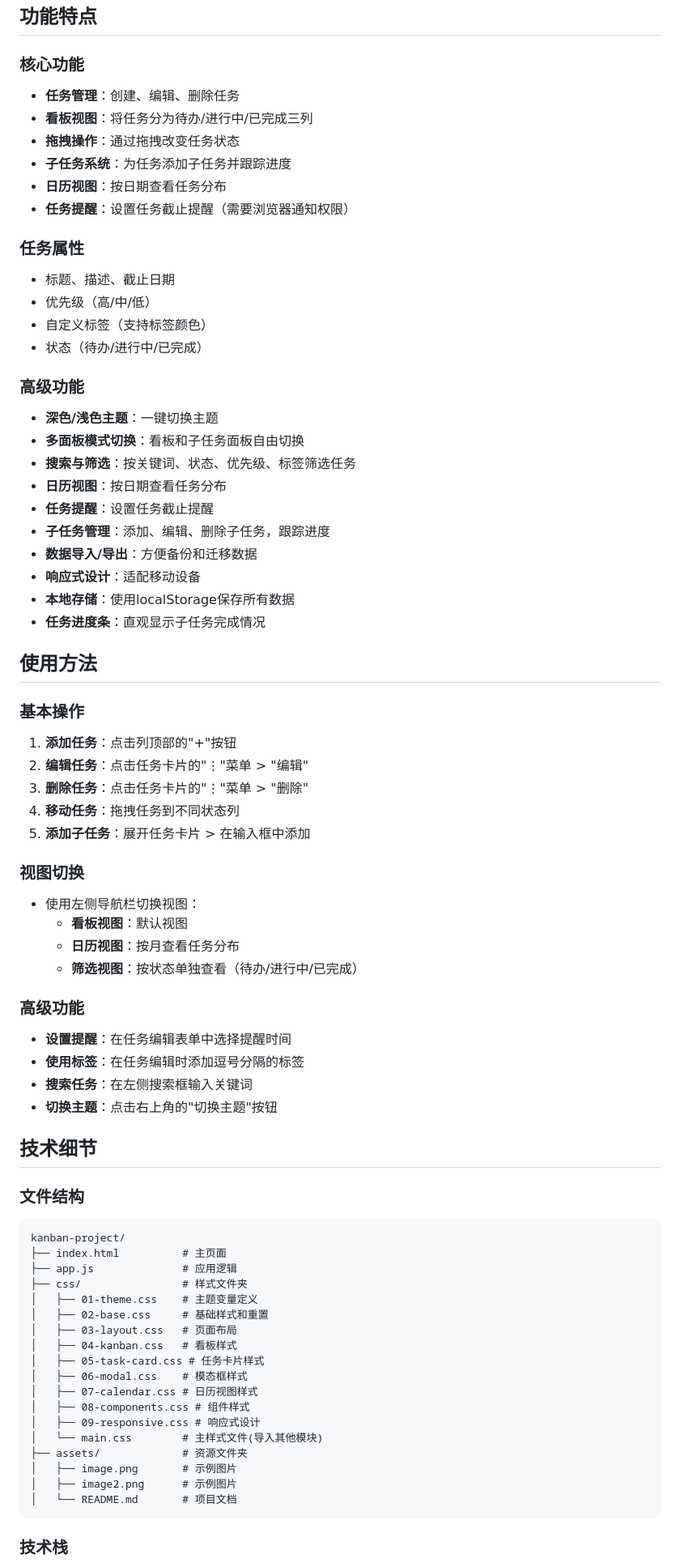
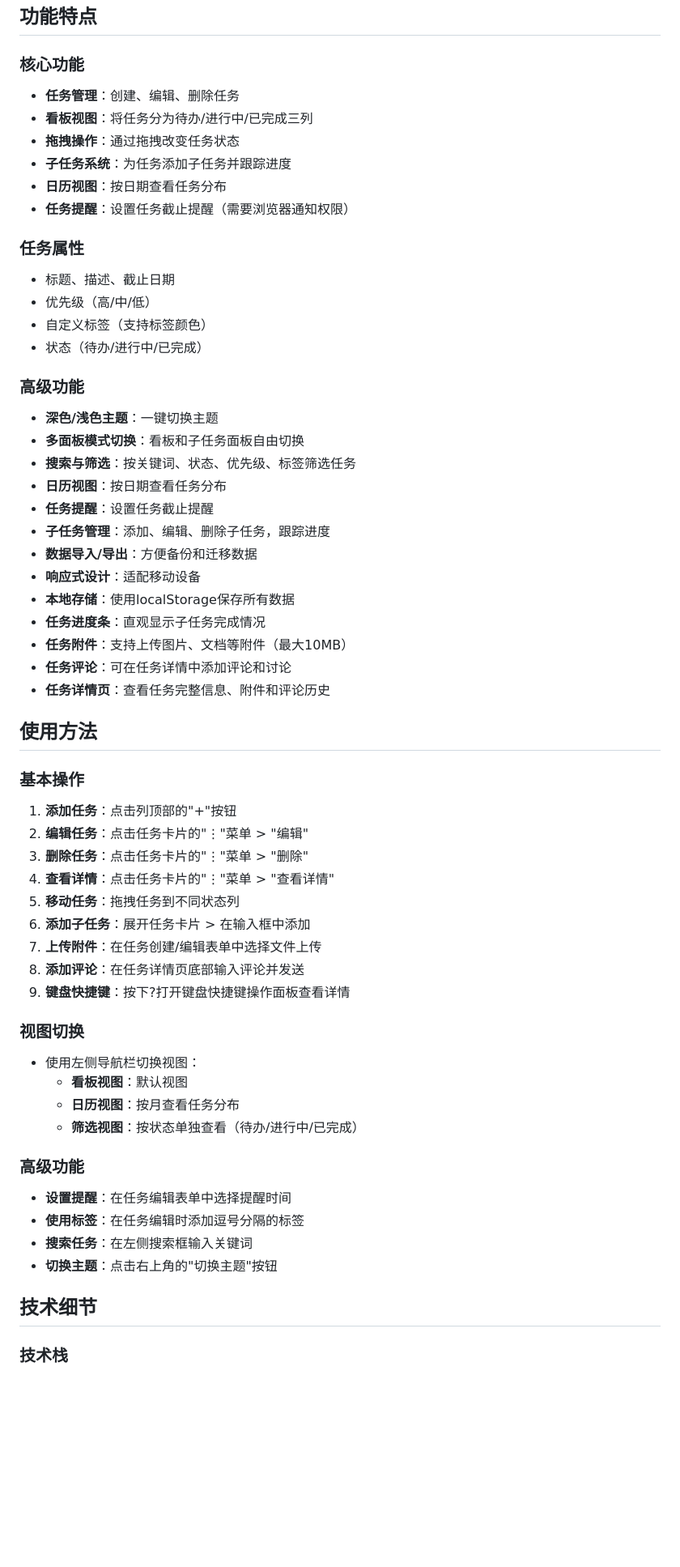
Before and after one commit to Aiyanye123/kanban-board, a Markdown page: README.md, the part around the change printed below. Shown: that part at 81% size. GitHub-like rendering; blank space fills up the shorter version.

````diff
--- a/README_zh.md
+++ b/README.md
@@ -10,7 +9,6 @@
 ## 功能特点
 
 ### 核心功能
-
 - **任务管理**：创建、编辑、删除任务
 - **看板视图**：将任务分为待办/进行中/已完成三列
 - **拖拽操作**：通过拖拽改变任务状态
@@ -19,14 +17,12 @@
 - **任务提醒**：设置任务截止提醒（需要浏览器通知权限）
 
 ### 任务属性
-
 - 标题、描述、截止日期
 - 优先级（高/中/低）
 - 自定义标签（支持标签颜色）
 - 状态（待办/进行中/已完成）
 
 ### 高级功能
-
 - **深色/浅色主题**：一键切换主题
 - **多面板模式切换**：看板和子任务面板自由切换
 - **搜索与筛选**：按关键词、状态、优先级、标签筛选任务
@@ -37,26 +33,30 @@
 - **响应式设计**：适配移动设备
 - **本地存储**：使用localStorage保存所有数据
 - **任务进度条**：直观显示子任务完成情况
+- **任务附件**：支持上传图片、文档等附件（最大10MB）
+- **任务评论**：可在任务详情中添加评论和讨论
+- **任务详情页**：查看任务完整信息、附件和评论历史
 
 ## 使用方法
 
 ### 基本操作
-
 1. **添加任务**：点击列顶部的"+"按钮
 2. **编辑任务**：点击任务卡片的"⋮"菜单 > "编辑"
 3. **删除任务**：点击任务卡片的"⋮"菜单 > "删除"
-4. **移动任务**：拖拽任务到不同状态列
-5. **添加子任务**：展开任务卡片 > 在输入框中添加
+4. **查看详情**：点击任务卡片的"⋮"菜单 > "查看详情"
+5. **移动任务**：拖拽任务到不同状态列
+6. **添加子任务**：展开任务卡片 > 在输入框中添加
+7. **上传附件**：在任务创建/编辑表单中选择文件上传
+8. **添加评论**：在任务详情页底部输入评论并发送
+9. **键盘快捷键**：按下?打开键盘快捷键操作面板查看详情
 
 ### 视图切换
-
 - 使用左侧导航栏切换视图：
   - **看板视图**：默认视图
   - **日历视图**：按月查看任务分布
   - **筛选视图**：按状态单独查看（待办/进行中/已完成）
 
 ### 高级功能
-
 - **设置提醒**：在任务编辑表单中选择提醒时间
 - **使用标签**：在任务编辑时添加逗号分隔的标签
 - **搜索任务**：在左侧搜索框输入关键词
@@ -64,26 +64,4 @@
 
 ## 技术细节
 
-### 文件结构
-```
-kanban-project/
-├── index.html          # 主页面
-├── app.js              # 应用逻辑
-├── css/                # 样式文件夹
-│   ├── 01-theme.css    # 主题变量定义
-│   ├── 02-base.css     # 基础样式和重置
-│   ├── 03-layout.css   # 页面布局
-│   ├── 04-kanban.css   # 看板样式
-│   ├── 05-task-card.css # 任务卡片样式
-│   ├── 06-modal.css    # 模态框样式
-│   ├── 07-calendar.css # 日历视图样式
-│   ├── 08-components.css # 组件样式
-│   ├── 09-responsive.css # 响应式设计
-│   └── main.css        # 主样式文件(导入其他模块)
-├── assets/             # 资源文件夹
-│   ├── image.png       # 示例图片
-│   ├── image2.png      # 示例图片
-│   └── README.md       # 项目文档
-```
-
 ### 技术栈
````
Also changed, not shown: other parts of README.md (+6 -10 lines).
